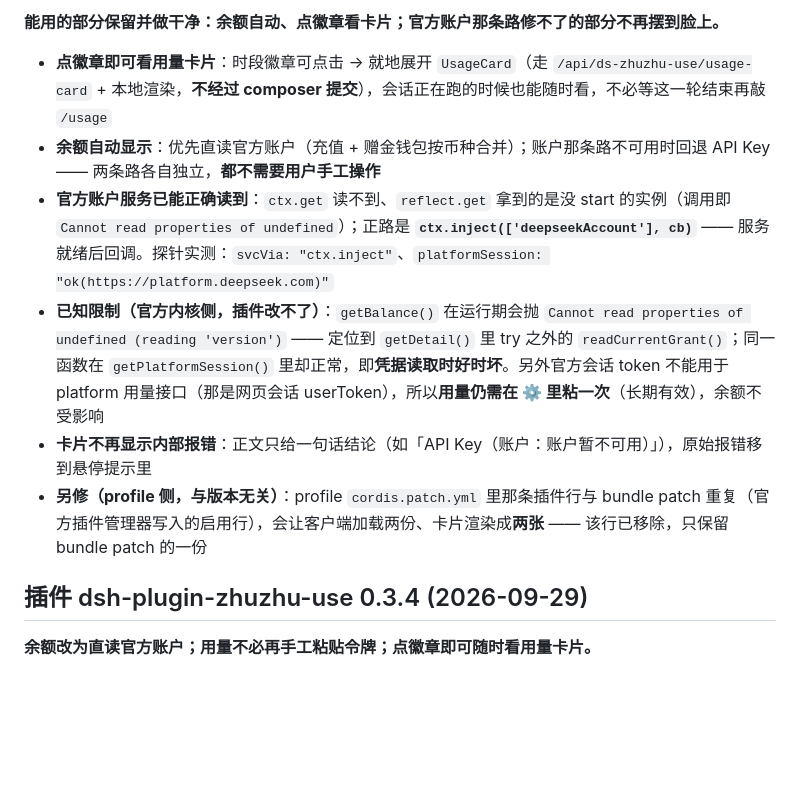
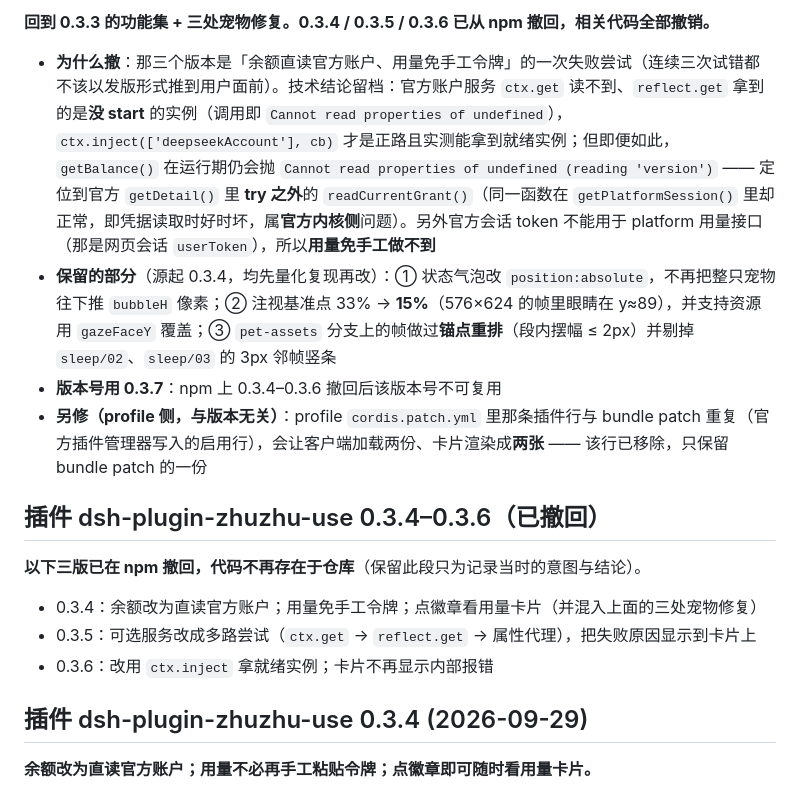
Before and after one commit to GengruiZhu/deepseek-harness-desktop-on-windows, a Markdown page: CHANGELOG.md, the part around one of its changes. Drawn GitHub-style; blank space fills up the shorter version.

Commit message:
changelog: record the 0.3.4-0.3.6 withdrawal and the 0.3.7 definition
0.3.7 = the 0.3.3 feature set plus the three pet fixes. The account/usage work is
withdrawn with its technical findings kept on record: ctx.inject reaches the ready
service, but getBalance() still throws reading version inside the official
readCurrentGrant(), and the account session token is not the platform usage token.

```diff
--- a/CHANGELOG.md
+++ b/CHANGELOG.md
@@ -6,12 +6,18 @@
 
-**能用的部分保留并做干净：余额自动、点徽章看卡片；官方账户那条路修不了的部分不再摆到脸上。**
+**回到 0.3.3 的功能集 + 三处宠物修复。0.3.4 / 0.3.5 / 0.3.6 已从 npm 撤回，相关代码全部撤销。**
 
-- **点徽章即可看用量卡片**：时段徽章可点击 → 就地展开 `UsageCard`（走 `/api/ds-zhuzhu-use/usage-card` + 本地渲染，**不经过 composer 提交**），会话正在跑的时候也能随时看，不必等这一轮结束再敲 `/usage`
-- **余额自动显示**：优先直读官方账户（充值 + 赠金钱包按币种合并）；账户那条路不可用时回退 API Key —— 两条路各自独立，**都不需要用户手工操作**
-- **官方账户服务已能正确读到**：`ctx.get` 读不到、`reflect.get` 拿到的是没 start 的实例（调用即 `Cannot read properties of undefined`）；正路是 **`ctx.inject(['deepseekAccount'], cb)`** —— 服务就绪后回调。探针实测：`svcVia: "ctx.inject"`、`platformSession: "ok(https://platform.deepseek.com)"`
-- **已知限制（官方内核侧，插件改不了）**：`getBalance()` 在运行期会抛 `Cannot read properties of undefined (reading 'version')` —— 定位到 `getDetail()` 里 try 之外的 `readCurrentGrant()`；同一函数在 `getPlatformSession()` 里却正常，即**凭据读取时好时坏**。另外官方会话 token 不能用于 platform 用量接口（那是网页会话 userToken），所以**用量仍需在 ⚙ 里粘一次**（长期有效），余额不受影响
-- **卡片不再显示内部报错**：正文只给一句话结论（如「API Key（账户：账户暂不可用）」），原始报错移到悬停提示里
+- **为什么撤**：那三个版本是「余额直读官方账户、用量免手工令牌」的一次失败尝试（连续三次试错都不该以发版形式推到用户面前）。技术结论留档：官方账户服务 `ctx.get` 读不到、`reflect.get` 拿到的是**没 start** 的实例（调用即 `Cannot read properties of undefined`），`ctx.inject(['deepseekAccount'], cb)` 才是正路且实测能拿到就绪实例；但即便如此，`getBalance()` 在运行期仍会抛 `Cannot read properties of undefined (reading 'version')` —— 定位到官方 `getDetail()` 里 **try 之外**的 `readCurrentGrant()`（同一函数在 `getPlatformSession()` 里却正常，即凭据读取时好时坏，属**官方内核侧**问题）。另外官方会话 token 不能用于 platform 用量接口（那是网页会话 `userToken`），所以**用量免手工做不到**
+- **保留的部分**（源起 0.3.4，均先量化复现再改）：① 状态气泡改 `position:absolute`，不再把整只宠物往下推 `bubbleH` 像素；② 注视基准点 33% → **15%**（576×624 的帧里眼睛在 y≈89），并支持资源用 `gazeFaceY` 覆盖；③ `pet-assets` 分支上的帧做过**锚点重排**（段内摆幅 ≤ 2px）并剔掉 `sleep/02`、`sleep/03` 的 3px 邻帧竖条
+- **版本号用 0.3.7**：npm 上 0.3.4–0.3.6 撤回后该版本号不可复用
 - **另修（profile 侧，与版本无关）**：profile `cordis.patch.yml` 里那条插件行与 bundle patch 重复（官方插件管理器写入的启用行），会让客户端加载两份、卡片渲染成**两张** —— 该行已移除，只保留 bundle patch 的一份
+
+## 插件 dsh-plugin-zhuzhu-use 0.3.4–0.3.6（已撤回）
+
+**以下三版已在 npm 撤回，代码不再存在于仓库**（保留此段只为记录当时的意图与结论）。
+
+- 0.3.4：余额改为直读官方账户；用量免手工令牌；点徽章看用量卡片（并混入上面的三处宠物修复）
+- 0.3.5：可选服务改成多路尝试（`ctx.get` → `reflect.get` → 属性代理），把失败原因显示到卡片上
+- 0.3.6：改用 `ctx.inject` 拿就绪实例；卡片不再显示内部报错
 
 ## 插件 dsh-plugin-zhuzhu-use 0.3.4 (2026-09-29)
 
```
Also changed, not shown: other parts of CHANGELOG.md (+1 -1 lines).
